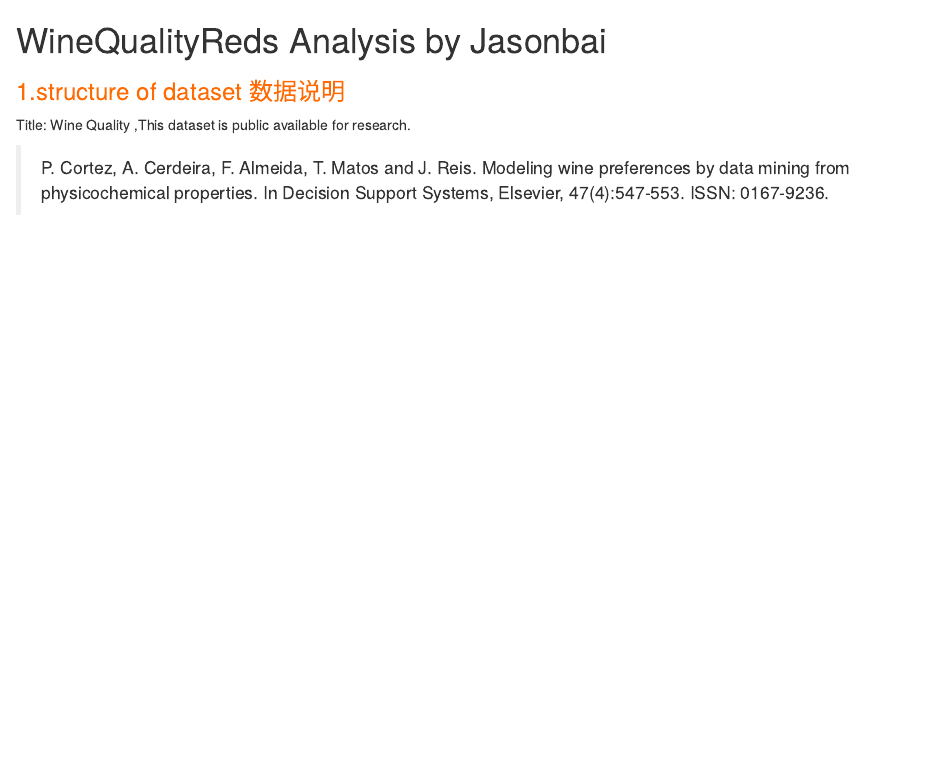
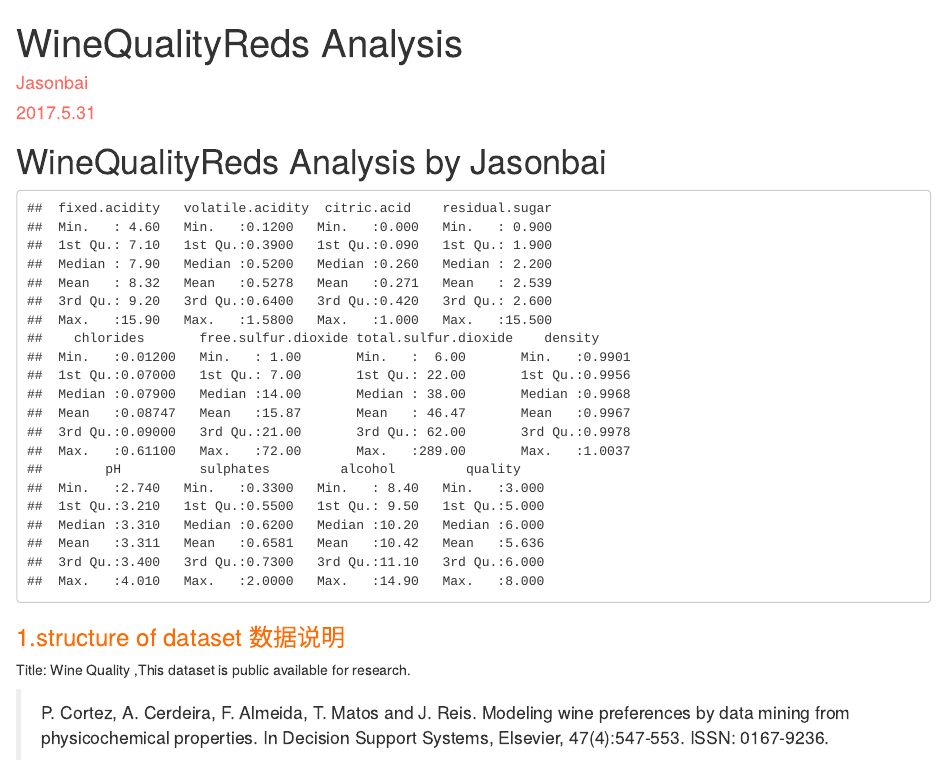
Before and after one commit to jasonbai/2017plan, an R Markdown document (Udacity/DAND/P4/WineQualityReds Analysis.rmd): the page in a window 1100 px wide, from its top. Rendered offline with R 4.5, knitr and Pandoc, with nearby package versions.

Commit message:
update p4

````diff
--- a/Udacity/DAND/P4/WineQualityReds Analysis.rmd
+++ b/Udacity/DAND/P4/WineQualityReds Analysis.rmd
@@ -1,3 +1,10 @@
+---
+title: "WineQualityReds Analysis"
+author: "Jasonbai"
+date: "2017.5.31"
+output: html_document
+---
+
 <style>
 a {color: #38C5FF;}
 h3 {color: #FF6A02;}
@@ -13,11 +20,15 @@ knitr::opts_chunk$set(echo=FALSE, warning=FALSE, message=FALSE)
 rm(list = ls())
 library(readr)
 library(ggplot2)
+library(gridExtra)
+library(GGally)
+library(RColorBrewer)
 ```
 
 ```{r echo=FALSE, Load_the_Data}
 # Load the Data
 df <- read_csv("~/Desktop/P4/wineQualityReds.csv")
+summary(df)
 ```
 
 ### 1.structure of dataset 数据说明
````
